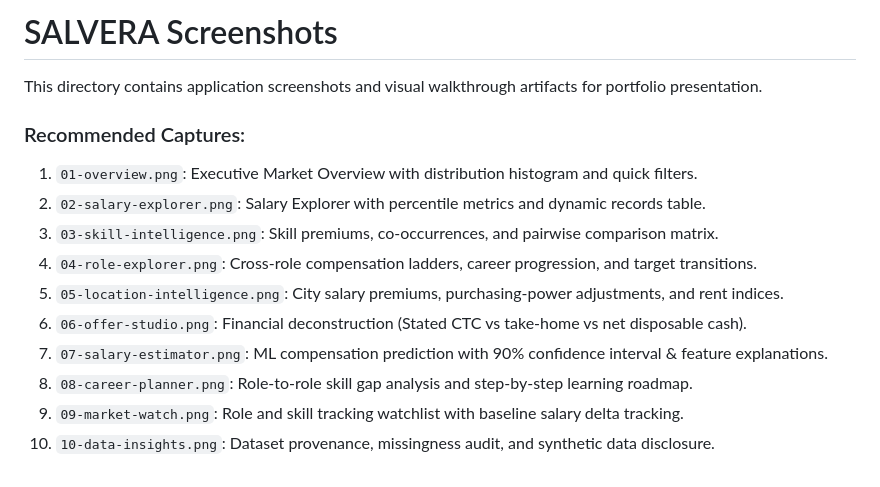
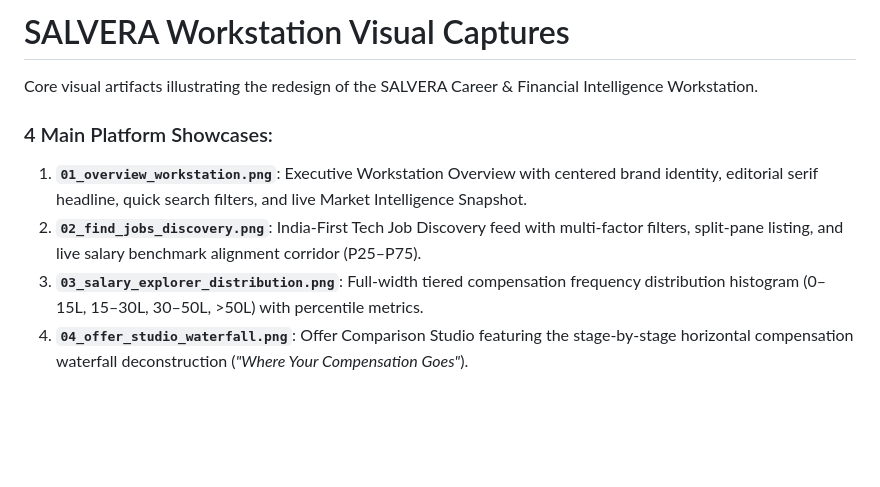
Before and after one commit to raguramrrp/90-days-90-projects-day-21-salvera, a Markdown page: screenshots/README.md, the part around the change. Rendered like a GitHub page; blank space fills up the shorter version.

```diff
--- a/screenshots/README.md
+++ b/screenshots/README.md
@@ -1,15 +1,9 @@
-# SALVERA Screenshots
+# SALVERA Workstation Visual Captures
 
-This directory contains application screenshots and visual walkthrough artifacts for portfolio presentation.
+Core visual artifacts illustrating the redesign of the SALVERA Career & Financial Intelligence Workstation.
 
-### Recommended Captures:
-1. `01-overview.png`: Executive Market Overview with distribution histogram and quick filters.
-2. `02-salary-explorer.png`: Salary Explorer with percentile metrics and dynamic records table.
-3. `03-skill-intelligence.png`: Skill premiums, co-occurrences, and pairwise comparison matrix.
-4. `04-role-explorer.png`: Cross-role compensation ladders, career progression, and target transitions.
-5. `05-location-intelligence.png`: City salary premiums, purchasing-power adjustments, and rent indices.
-6. `06-offer-studio.png`: Financial deconstruction (Stated CTC vs take-home vs net disposable cash).
-7. `07-salary-estimator.png`: ML compensation prediction with 90% confidence interval & feature explanations.
-8. `08-career-planner.png`: Role-to-role skill gap analysis and step-by-step learning roadmap.
-9. `09-market-watch.png`: Role and skill tracking watchlist with baseline salary delta tracking.
-10. `10-data-insights.png`: Dataset provenance, missingness audit, and synthetic data disclosure.
+### 4 Main Platform Showcases:
+1. **`01_overview_workstation.png`**: Executive Workstation Overview with centered brand identity, editorial serif headline, quick search filters, and live Market Intelligence Snapshot.
+2. **`02_find_jobs_discovery.png`**: India-First Tech Job Discovery feed with multi-factor filters, split-pane listing, and live salary benchmark alignment corridor (P25–P75).
+3. **`03_salary_explorer_distribution.png`**: Full-width tiered compensation frequency distribution histogram (0–15L, 15–30L, 30–50L, >50L) with percentile metrics.
+4. **`04_offer_studio_waterfall.png`**: Offer Comparison Studio featuring the stage-by-stage horizontal compensation waterfall deconstruction (*"Where Your Compensation Goes"*).
```
Also changed, not shown: README.md (+10 -0 lines), screenshots/01_overview_workstation.png (added), screenshots/02_find_jobs_discovery.png (added), screenshots/03_salary_explorer_distribution.png (added), screenshots/04_offer_studio_waterfall.png (added), 1 other file.
